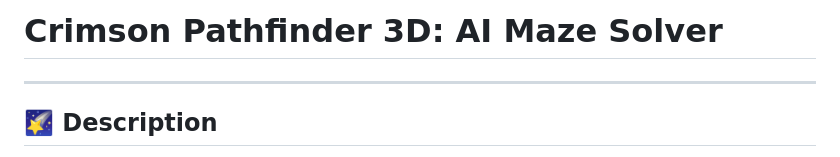
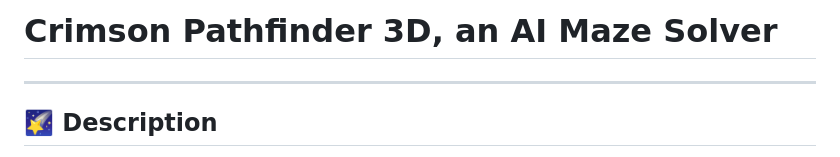
Before and after one commit to prayasha-nanda/CrimsonPathfinder3D, a Markdown page: README.md, the part around the change. Rendered like a GitHub page.

```diff
--- a/README.md
+++ b/README.md
@@ -1,4 +1,4 @@
-# Crimson Pathfinder 3D: AI Maze Solver
+# Crimson Pathfinder 3D, an AI Maze Solver
 ---
 ## 🌠 Description
 Crimson Pathfinder 3D is an interactive web application that visualizes maze generation and AI pathfinding in a dynamic 3D environment. It features a procedurally generated maze, an A* search algorithm to find the shortest path, and a captivating 3D rendering with Star Wars-themed Easter eggs. Watch as the AI explores the maze, highlights its progress, and reveals the optimal path marked by a shimmering trail. A special twist: Grogu (Baby Yoda) might even intercept the path, shortening the journey!
```
